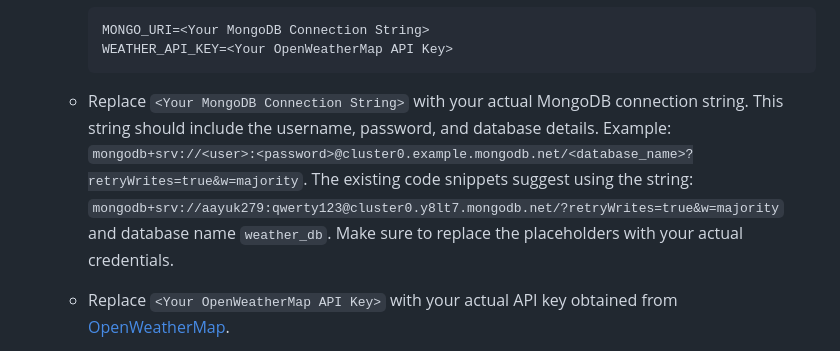
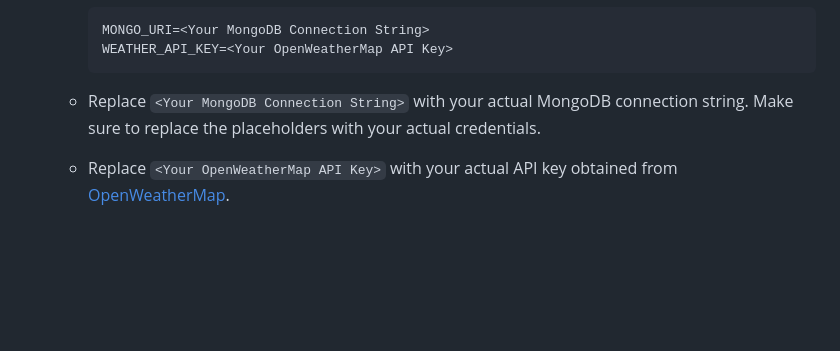
Before and after one commit to aayush2789/lstm_based_weather_predictor-basic-, a Markdown page: README.md, the part around the change. GitHub-like rendering; blank space fills up the shorter version.

````diff
--- a/README.md
+++ b/README.md
@@ -63,7 +63,7 @@ Follow these steps to set up the project:
         MONGO_URI=<Your MongoDB Connection String>
         WEATHER_API_KEY=<Your OpenWeatherMap API Key>
         ```
-    *   Replace `<Your MongoDB Connection String>` with your actual MongoDB connection string.  This string should include the username, password, and database details.  Example: `mongodb+srv://<user>:<password>@cluster0.example.mongodb.net/<database_name>?retryWrites=true&w=majority`.  The existing code snippets suggest using the string: `mongodb+srv://aayuk279:qwerty123@cluster0.y8lt7.mongodb.net/?retryWrites=true&w=majority` and database name `weather_db`. Make sure to replace the placeholders with your actual credentials.
+    *   Replace `<Your MongoDB Connection String>` with your actual MongoDB connection string.  Make sure to replace the placeholders with your actual credentials.
 
     *   Replace `<Your OpenWeatherMap API Key>` with your actual API key obtained from [OpenWeatherMap](https://openweathermap.org/).
 
````
